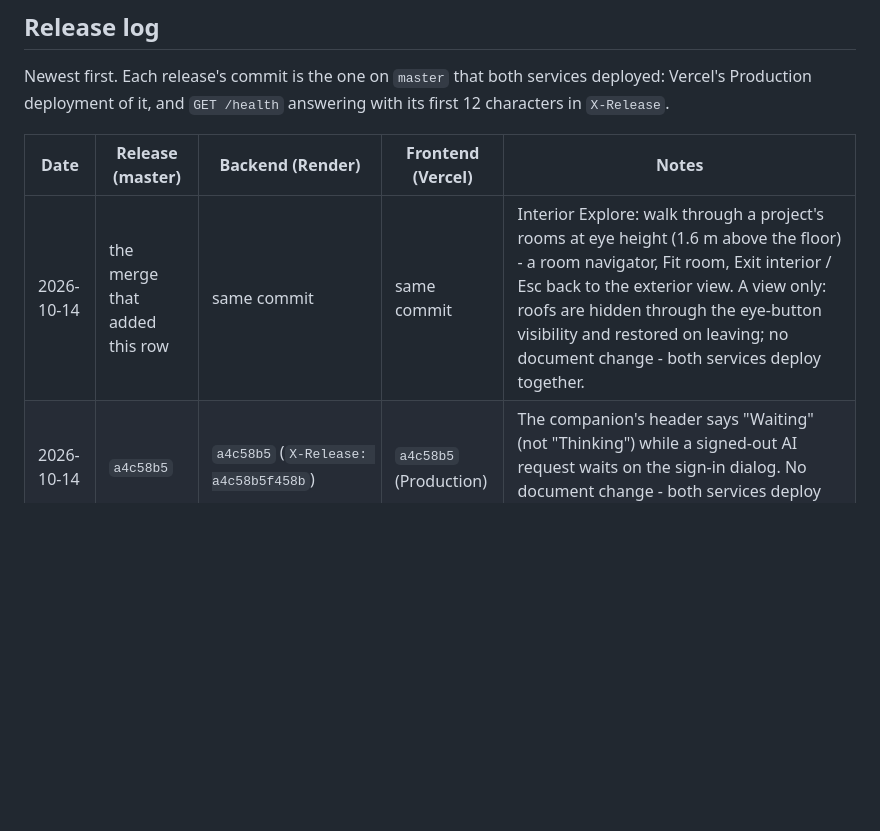
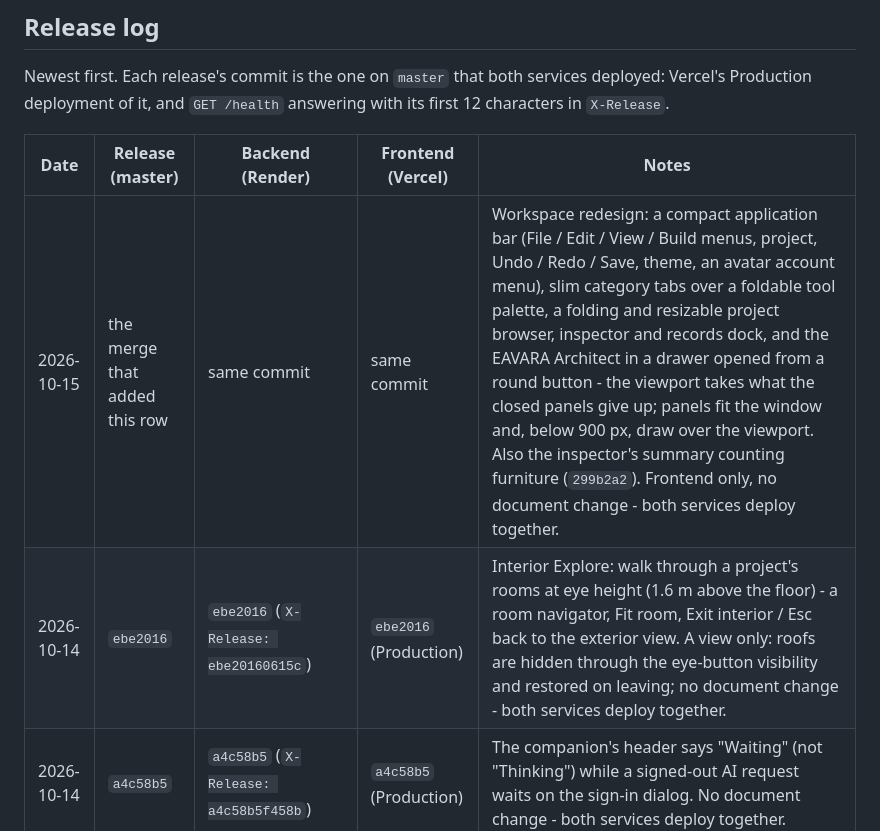
Before and after one commit to mohammedsalikps/i-am-architect, a Markdown page: DEPLOYMENT.md, the part around the change. Rendered like a GitHub page; blank space fills up the shorter version.

Commit message:
docs: release log - workspace redesign
Adds the workspace redesign row (which also ships 299b2a2, the
inspector's summary counting furniture), and records ebe2016 (Interior
Explore) as live on both services: Vercel Production and X-Release
ebe20160615c from the backend's /health.

Co-Authored-By: Claude Opus 5.5 <noreply@anthropic.com>

```diff
--- a/DEPLOYMENT.md
+++ b/DEPLOYMENT.md
@@ -459,7 +459,8 @@ answering with its first 12 characters in `X-Release`.
 
 | Date | Release (master) | Backend (Render) | Frontend (Vercel) | Notes |
 |---|---|---|---|---|
-| 2026-10-14 | the merge that added this row | same commit | same commit | Interior Explore: walk through a project's rooms at eye height (1.6 m above the floor) - a room navigator, Fit room, Exit interior / Esc back to the exterior view. A view only: roofs are hidden through the eye-button visibility and restored on leaving; no document change - both services deploy together. |
+| 2026-10-15 | the merge that added this row | same commit | same commit | Workspace redesign: a compact application bar (File / Edit / View / Build menus, project, Undo / Redo / Save, theme, an avatar account menu), slim category tabs over a foldable tool palette, a folding and resizable project browser, inspector and records dock, and the EAVARA Architect in a drawer opened from a round button - the viewport takes what the closed panels give up; panels fit the window and, below 900 px, draw over the viewport. Also the inspector's summary counting furniture (`299b2a2`). Frontend only, no document change - both services deploy together. |
+| 2026-10-14 | `ebe2016` | `ebe2016` (`X-Release: ebe20160615c`) | `ebe2016` (Production) | Interior Explore: walk through a project's rooms at eye height (1.6 m above the floor) - a room navigator, Fit room, Exit interior / Esc back to the exterior view. A view only: roofs are hidden through the eye-button visibility and restored on leaving; no document change - both services deploy together. |
 | 2026-10-14 | `a4c58b5` | `a4c58b5` (`X-Release: a4c58b5f458b`) | `a4c58b5` (Production) | The companion's header says "Waiting" (not "Thinking") while a signed-out AI request waits on the sign-in dialog. No document change - both services deploy together. |
 | 2026-10-14 | `c34c174` | `c34c174` (`X-Release: c34c174290d6`) | `c34c174` (Production) | Production CSP fix: `connect-src` allows `data:`, so the inlined glTF furniture models load on the hosted site (they had fallen back to placeholder boxes). |
 | 2026-10-14 | `5cb2c21` | `a3b7643` first - merge of `feature/pro-workspace` with `[backend-first]`; `X-Release: a3b7643ba9bc` confirmed before the frontend went out - then `5cb2c21` | `5cb2c21` (Production) | Architect MVP: pro workspace, plumbing, light/dark theme, interruptible companion, coordinates/grid/dimensions, modern house generation. Saved projects gain a roof `style` (older backends refuse it). |
```
